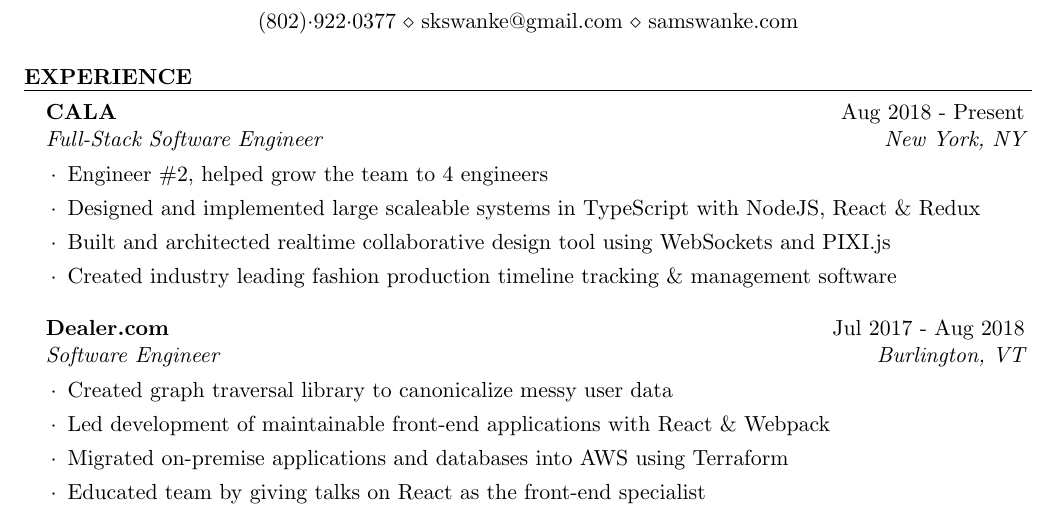
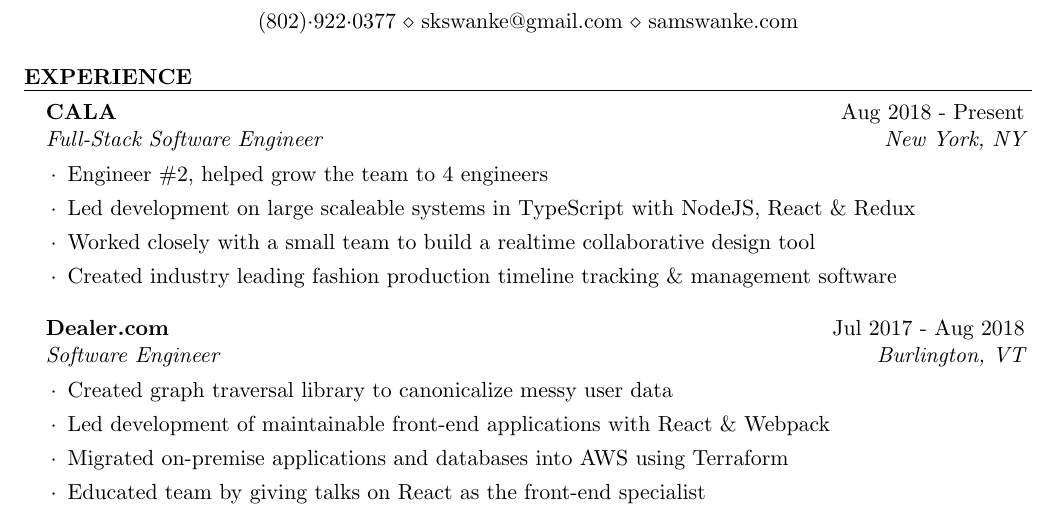
Before and after one commit to skswanke/resume, a LaTeX CV (resume.tex): part of the page, cut so that both start at the same text. Compiled offline with pdfLaTeX.

Commit message:
more updates to wording, involvement

```diff
--- a/resume.tex
+++ b/resume.tex
@@ -40,8 +40,8 @@
 
 \begin{rSubsection}{CALA}{Aug 2018 - Present}{Full-Stack Software Engineer}{New York, NY}
     \item Engineer \#2, helped grow the team to 4 engineers
-    \item Designed and implemented large scaleable systems in TypeScript with NodeJS, React \& Redux
-    \item Built and architected realtime collaborative design tool using WebSockets and PIXI.js
+    \item Led development on large scaleable systems in TypeScript with NodeJS, React \& Redux
+    \item Worked closely with a small team to build a realtime collaborative design tool
     \item Created industry leading fashion production timeline tracking \& management software
 \end{rSubsection}
 
```
Also changed, not shown: resume.txt (+4 -0 lines), resume.pdf.
